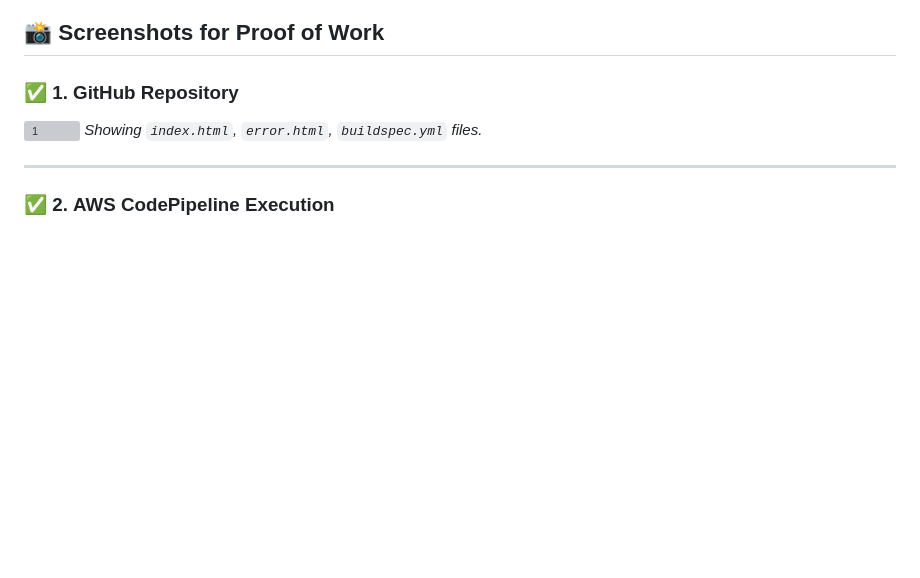
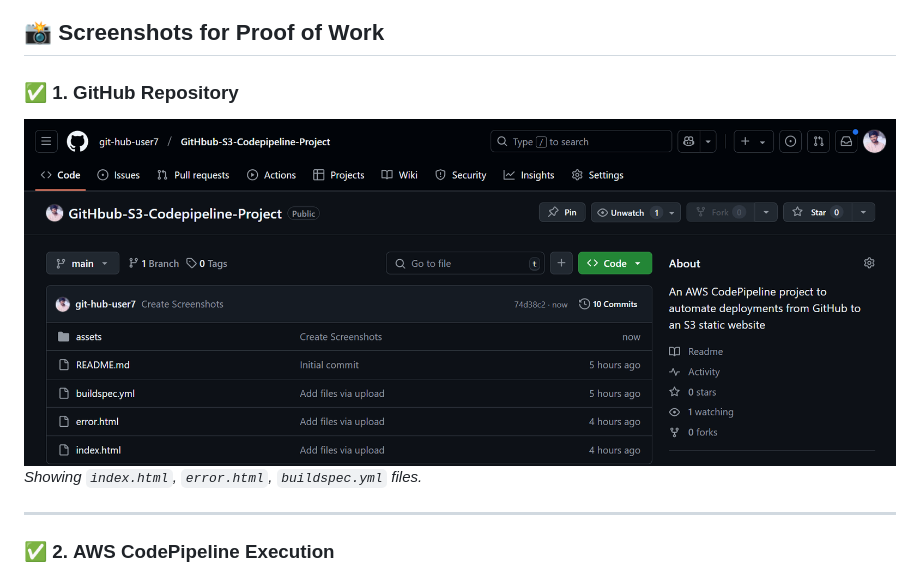
Before and after one commit to git-hub-user7/GitHub-S3-Codepipeline-Project, a Markdown page: README.md, the part around the change printed below. GitHub-like rendering; blank space fills up the shorter version; grey boxes are pictures that could not be loaded.

```diff
--- a/README.md
+++ b/README.md
@@ -93,11 +93,13 @@ phases:
 ## 📸 **Screenshots for Proof of Work**
 ### ✅ 1. **GitHub Repository**
 
-![1](assets/Repo_Image)
+![1](assets/Repo_Image.png)
 *Showing `index.html`, `error.html`, `buildspec.yml` files.*
 
 ---
+
 ### ✅ 2. **AWS CodePipeline Execution**
+
 ![2](assets/CodepPipeline.png)
 
 ---
```
Also changed, not shown: other parts of README.md (+1 -0 lines).
